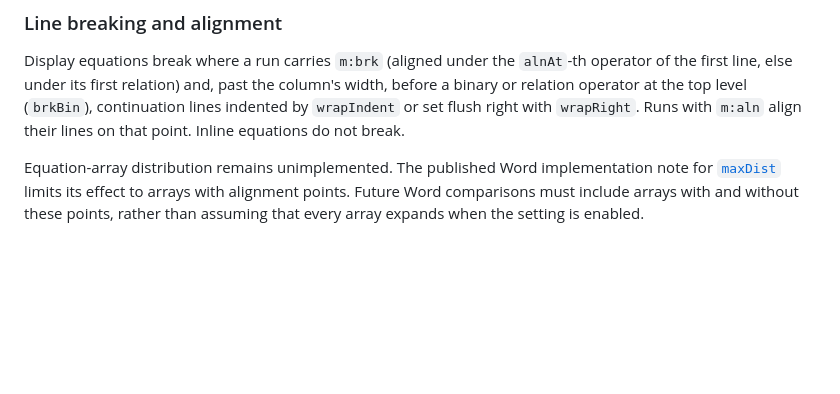
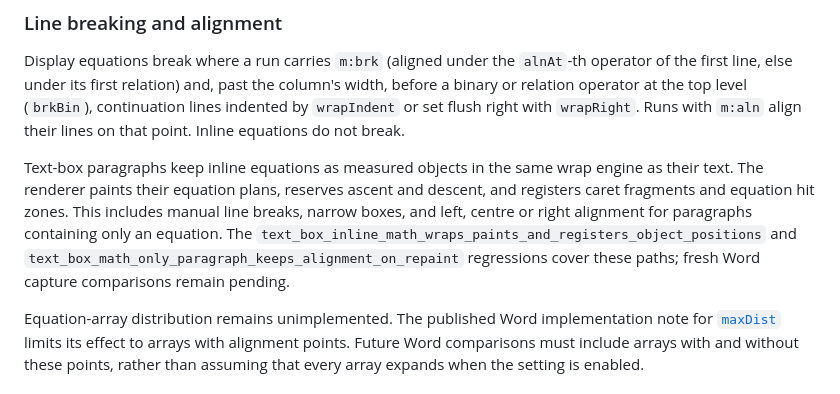
Before and after one commit to jade-rs/jade-office, a Markdown page: docs/word/equations.md, the part around the change. GitHub-like rendering; blank space fills up the shorter version.

Commit message:
fix(word): integrate inline equations in text boxes

```diff
--- a/docs/word/equations.md
+++ b/docs/word/equations.md
@@ -103,6 +103,15 @@ past the column's width, before a binary or relation operator at the top
 level (`brkBin`), continuation lines indented by `wrapIndent` or set flush
 right with `wrapRight`. Runs with `m:aln` align their lines on that point.
 Inline equations do not break.
+
+Text-box paragraphs keep inline equations as measured objects in the same
+wrap engine as their text. The renderer paints their equation plans,
+reserves ascent and descent, and registers caret fragments and equation hit
+zones. This includes manual line breaks, narrow boxes, and left, centre or
+right alignment for paragraphs containing only an equation. The
+`text_box_inline_math_wraps_paints_and_registers_object_positions` and
+`text_box_math_only_paragraph_keeps_alignment_on_repaint` regressions cover
+these paths; fresh Word capture comparisons remain pending.
 
 Equation-array distribution remains unimplemented. The published Word
 implementation note for [`maxDist`](https://learn.microsoft.com/en-us/openspecs/office_standards/ms-oi29500/4a8c035c-c930-4e87-aabf-32715949ba48)
```
